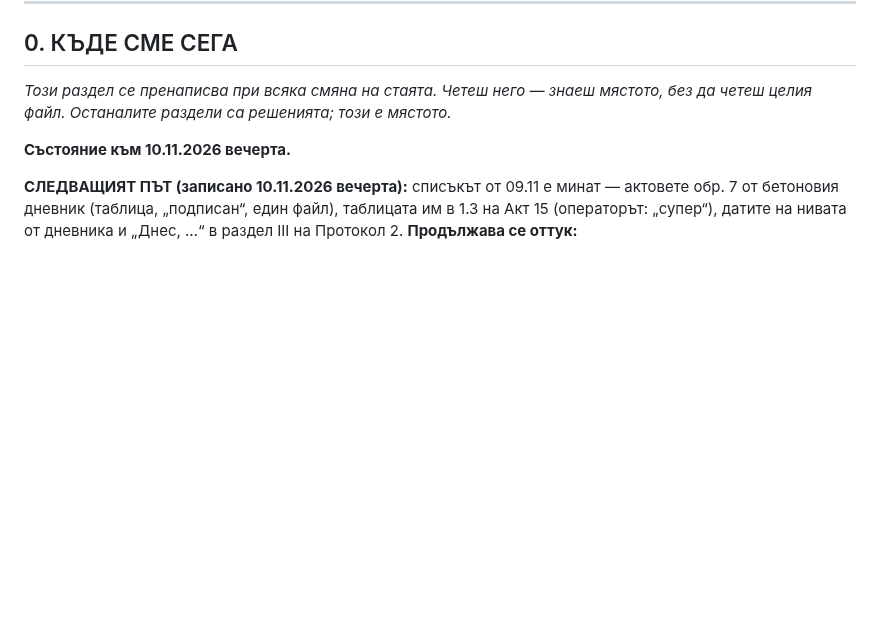
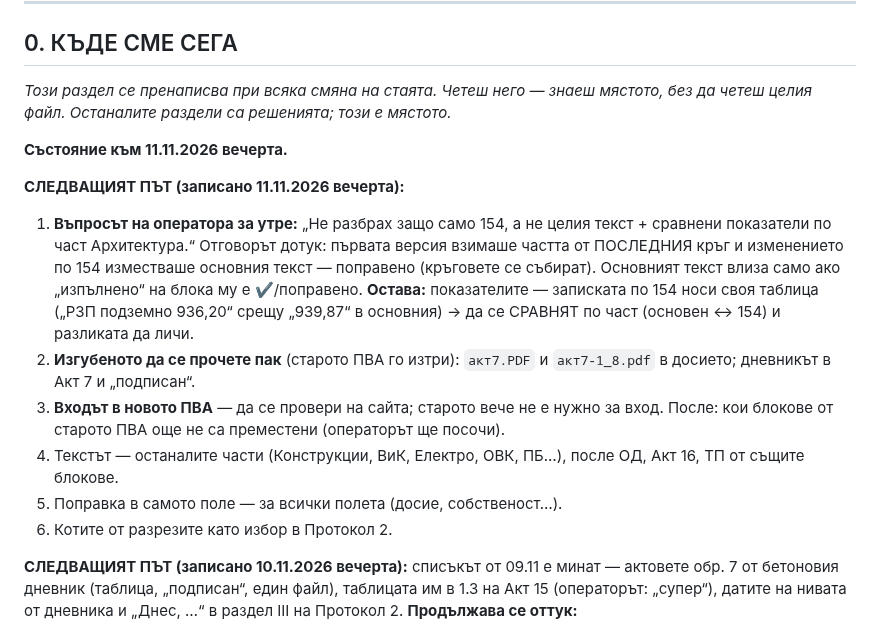
Before and after one commit to Tania141/cbt-system-, a Markdown page: ДА ПРОЧЕТА/ЗАДАНИЕ-ДОСИЕТО.md, the part around the change. GitHub-like rendering; blank space fills up the shorter version.

```diff
--- a/ДА ПРОЧЕТА/ЗАДАНИЕ-ДОСИЕТО.md
+++ b/ДА ПРОЧЕТА/ЗАДАНИЕ-ДОСИЕТО.md
@@ -16,7 +16,25 @@
 мястото, без да четеш целия файл. Останалите раздели са решенията; този е
 мястото.*
 
-**Състояние към 10.11.2026 вечерта.**
+**Състояние към 11.11.2026 вечерта.**
+
+**СЛЕДВАЩИЯТ ПЪТ (записано 11.11.2026 вечерта):**
+1. **Въпросът на оператора за утре:** „Не разбрах защо само 154, а не целия
+   текст + сравнени показатели по част Архитектура.“ Отговорът дотук: първата
+   версия взимаше частта от ПОСЛЕДНИЯ кръг и изменението по 154 изместваше
+   основния текст — поправено (кръговете се събират). Основният текст влиза
+   само ако „изпълнено“ на блока му е ✔/поправено. **Остава:** показателите —
+   записката по 154 носи своя таблица („РЗП подземно 936,20“ срещу „939,87“ в
+   основния) → да се СРАВНЯТ по част (основен ↔ 154) и разликата да личи.
+2. **Изгубеното да се прочете пак** (старото ПВА го изтри): `акт7.PDF` и
+   `акт7-1_8.pdf` в досието; дневникът в Акт 7 и „подписан“.
+3. **Входът в новото ПВА** — да се провери на сайта; старото вече не е нужно
+   за вход. После: кои блокове от старото ПВА още не са преместени (операторът
+   ще посочи).
+4. Текстът — останалите части (Конструкции, ВиК, Електро, ОВК, ПБ…), после ОД,
+   Акт 16, ТП от същите блокове.
+5. Поправка в самото поле — за всички полета (досие, собственост…).
+6. Котите от разрезите като избор в Протокол 2.
 
 **СЛЕДВАЩИЯТ ПЪТ (записано 10.11.2026 вечерта):** списъкът от 09.11 е
 минат — актовете обр. 7 от бетоновия дневник (таблица, „подписан“, един файл),
```
Also changed, not shown: ДА ПРОЧЕТА/ДНЕВНИК.md (+38 -0 lines).
